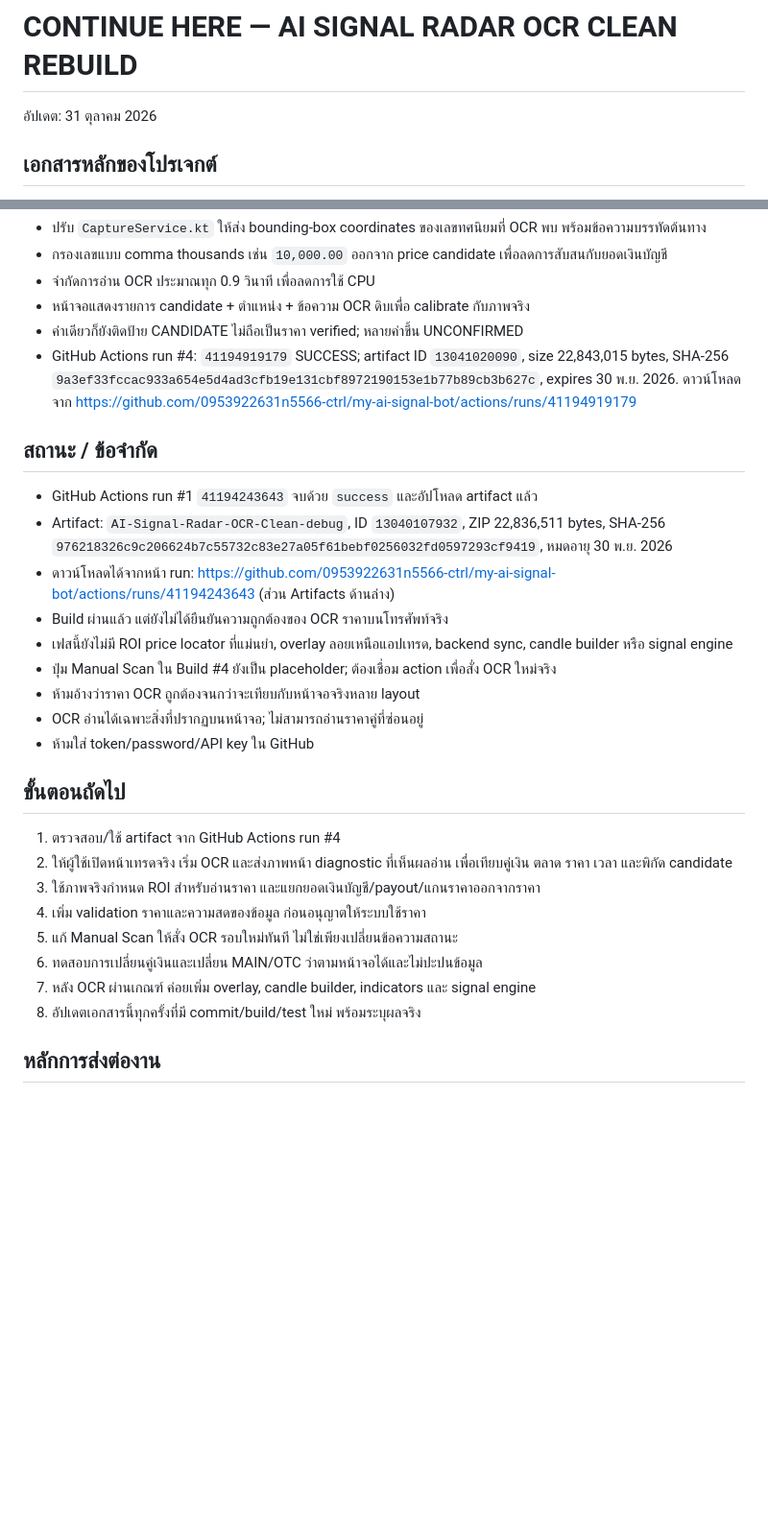
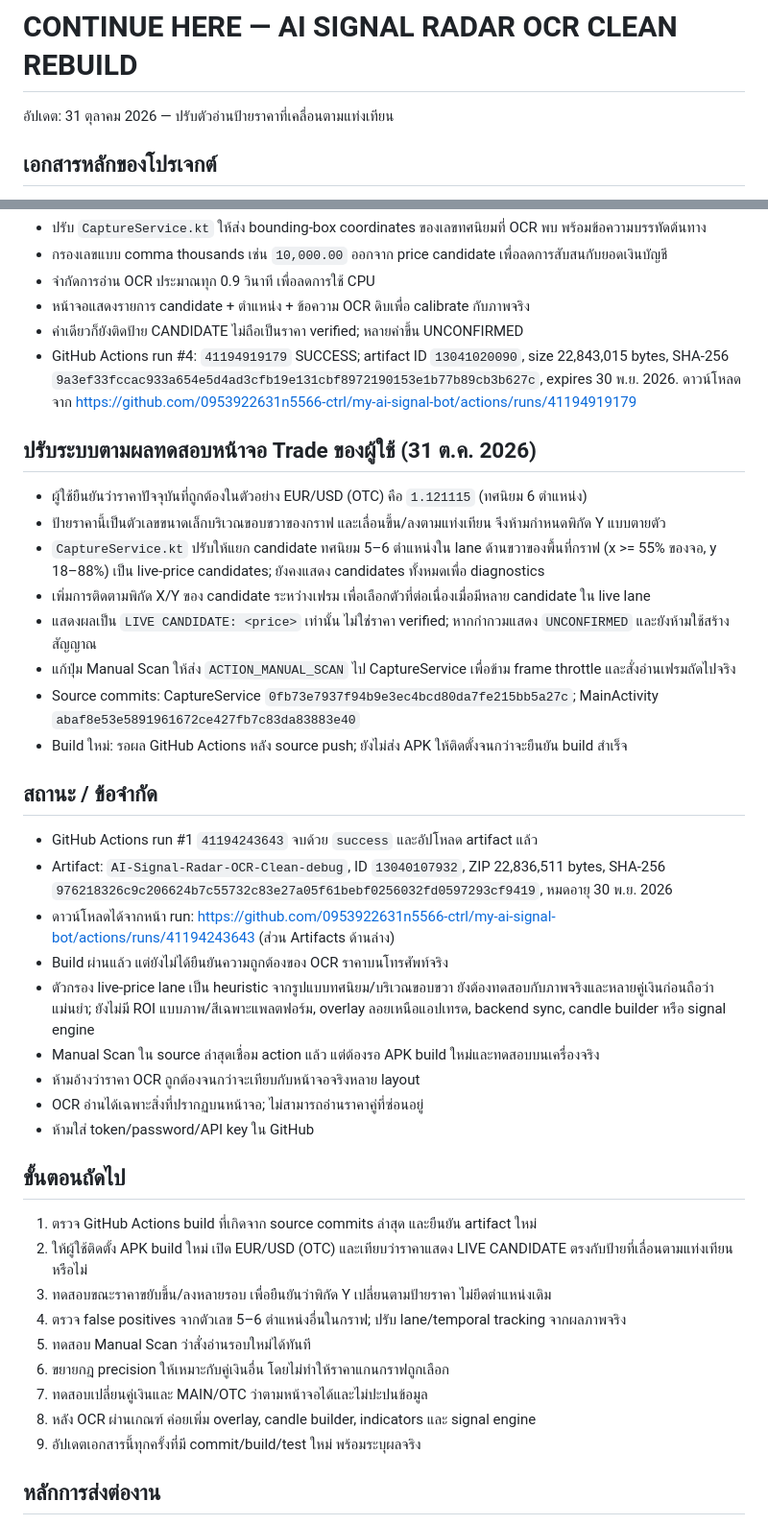
Before and after one commit to 0953922631n5566-ctrl/my-ai-signal-bot, a Markdown page: docs/CONTINUE_HERE.md, 2 parts joined by grey strips. Shown at 96% size. Drawn GitHub-style; blank space fills up the shorter version.

Commit message:
Document moving live-price OCR update and next tests

```diff
--- a/docs/CONTINUE_HERE.md
+++ b/docs/CONTINUE_HERE.md
@@ -1,6 +1,6 @@
 # CONTINUE HERE — AI SIGNAL RADAR OCR CLEAN REBUILD
 
-อัปเดต: 31 ตุลาคม 2026
+อัปเดต: 31 ตุลาคม 2026 — ปรับตัวอ่านป้ายราคาที่เคลื่อนตามแท่งเทียน
 
 ## เอกสารหลักของโปรเจกต์
 - **ประวัติตั้งแต่เริ่มโครงการ:** [docs/PROJECT_HISTORY.md](PROJECT_HISTORY.md)
@@ -48,26 +48,37 @@
 - ค่าเดียวก็ยังติดป้าย CANDIDATE ไม่ถือเป็นราคา verified; หลายค่าขึ้น UNCONFIRMED
 - GitHub Actions run #4: `41194919179` SUCCESS; artifact ID `13041020090`, size 22,843,015 bytes, SHA-256 `9a3ef33fccac933a654e5d4ad3cfb19e131cbf8972190153e1b77b89cb3b627c`, expires 30 พ.ย. 2026. ดาวน์โหลดจาก https://github.com/0953922631n5566-ctrl/my-ai-signal-bot/actions/runs/41194919179
 
+## ปรับระบบตามผลทดสอบหน้าจอ Trade ของผู้ใช้ (31 ต.ค. 2026)
+- ผู้ใช้ยืนยันว่าราคาปัจจุบันที่ถูกต้องในตัวอย่าง EUR/USD (OTC) คือ `1.121115` (ทศนิยม 6 ตำแหน่ง)
+- ป้ายราคานี้เป็นตัวเลขขนาดเล็กบริเวณขอบขวาของกราฟ และเลื่อนขึ้น/ลงตามแท่งเทียน จึงห้ามกำหนดพิกัด Y แบบตายตัว
+- `CaptureService.kt` ปรับให้แยก candidate ทศนิยม 5–6 ตำแหน่งใน lane ด้านขวาของพื้นที่กราฟ (x >= 55% ของจอ, y 18–88%) เป็น live-price candidates; ยังคงแสดง candidates ทั้งหมดเพื่อ diagnostics
+- เพิ่มการติดตามพิกัด X/Y ของ candidate ระหว่างเฟรม เพื่อเลือกตัวที่ต่อเนื่องเมื่อมีหลาย candidate ใน live lane
+- แสดงผลเป็น `LIVE CANDIDATE: <price>` เท่านั้น ไม่ใช่ราคา verified; หากกำกวมแสดง `UNCONFIRMED` และยังห้ามใช้สร้างสัญญาณ
+- แก้ปุ่ม Manual Scan ให้ส่ง `ACTION_MANUAL_SCAN` ไป CaptureService เพื่อข้าม frame throttle และสั่งอ่านเฟรมถัดไปจริง
+- Source commits: CaptureService `0fb73e7937f94b9e3ec4bcd80da7fe215bb5a27c`; MainActivity `abaf8e53e5891961672ce427fb7c83da83883e40`
+- Build ใหม่: รอผล GitHub Actions หลัง source push; ยังไม่ส่ง APK ให้ติดตั้งจนกว่าจะยืนยัน build สำเร็จ
+
 ## สถานะ / ข้อจำกัด
 - GitHub Actions run #1 `41194243643` จบด้วย `success` และอัปโหลด artifact แล้ว
 - Artifact: `AI-Signal-Radar-OCR-Clean-debug`, ID `13040107932`, ZIP 22,836,511 bytes, SHA-256 `976218326c9c206624b7c55732c83e27a05f61bebf0256032fd0597293cf9419`, หมดอายุ 30 พ.ย. 2026
 - ดาวน์โหลดได้จากหน้า run: https://github.com/0953922631n5566-ctrl/my-ai-signal-bot/actions/runs/41194243643 (ส่วน Artifacts ด้านล่าง)
 - Build ผ่านแล้ว แต่ยังไม่ได้ยืนยันความถูกต้องของ OCR ราคาบนโทรศัพท์จริง
-- เฟสนี้ยังไม่มี ROI price locator ที่แม่นยำ, overlay ลอยเหนือแอปเทรด, backend sync, candle builder หรือ signal engine
-- ปุ่ม Manual Scan ใน Build #4 ยังเป็น placeholder; ต้องเชื่อม action เพื่อสั่ง OCR ใหม่จริง
+- ตัวกรอง live-price lane เป็น heuristic จากรูปแบบทศนิยม/บริเวณขอบขวา ยังต้องทดสอบกับภาพจริงและหลายคู่เงินก่อนถือว่าแม่นยำ; ยังไม่มี ROI แบบภาพ/สีเฉพาะแพลตฟอร์ม, overlay ลอยเหนือแอปเทรด, backend sync, candle builder หรือ signal engine
+- Manual Scan ใน source ล่าสุดเชื่อม action แล้ว แต่ต้องรอ APK build ใหม่และทดสอบบนเครื่องจริง
 - ห้ามอ้างว่าราคา OCR ถูกต้องจนกว่าจะเทียบกับหน้าจอจริงหลาย layout
 - OCR อ่านได้เฉพาะสิ่งที่ปรากฏบนหน้าจอ; ไม่สามารถอ่านราคาคู่ที่ซ่อนอยู่
 - ห้ามใส่ token/password/API key ใน GitHub
 
 ## ขั้นตอนถัดไป
-1. ตรวจสอบ/ใช้ artifact จาก GitHub Actions run #4
-2. ให้ผู้ใช้เปิดหน้าเทรดจริง เริ่ม OCR และส่งภาพหน้า diagnostic ที่เห็นผลอ่าน เพื่อเทียบคู่เงิน ตลาด ราคา เวลา และพิกัด candidate
-3. ใช้ภาพจริงกำหนด ROI สำหรับอ่านราคา และแยกยอดเงินบัญชี/payout/แกนราคาออกจากราคา
-4. เพิ่ม validation ราคาและความสดของข้อมูล ก่อนอนุญาตให้ระบบใช้ราคา
-5. แก้ Manual Scan ให้สั่ง OCR รอบใหม่ทันที ไม่ใช่เพียงเปลี่ยนข้อความสถานะ
-6. ทดสอบการเปลี่ยนคู่เงินและเปลี่ยน MAIN/OTC ว่าตามหน้าจอได้และไม่ปะปนข้อมูล
-7. หลัง OCR ผ่านเกณฑ์ ค่อยเพิ่ม overlay, candle builder, indicators และ signal engine
-8. อัปเดตเอกสารนี้ทุกครั้งที่มี commit/build/test ใหม่ พร้อมระบุผลจริง
+1. ตรวจ GitHub Actions build ที่เกิดจาก source commits ล่าสุด และยืนยัน artifact ใหม่
+2. ให้ผู้ใช้ติดตั้ง APK build ใหม่ เปิด EUR/USD (OTC) และเทียบว่าราคาแสดง LIVE CANDIDATE ตรงกับป้ายที่เลื่อนตามแท่งเทียนหรือไม่
+3. ทดสอบขณะราคาขยับขึ้น/ลงหลายรอบ เพื่อยืนยันว่าพิกัด Y เปลี่ยนตามป้ายราคา ไม่ยึดตำแหน่งเดิม
+4. ตรวจ false positives จากตัวเลข 5–6 ตำแหน่งอื่นในกราฟ; ปรับ lane/temporal tracking จากผลภาพจริง
+5. ทดสอบ Manual Scan ว่าสั่งอ่านรอบใหม่ได้ทันที
+6. ขยายกฎ precision ให้เหมาะกับคู่เงินอื่น โดยไม่ทำให้ราคาแกนกราฟถูกเลือก
+7. ทดสอบเปลี่ยนคู่เงินและ MAIN/OTC ว่าตามหน้าจอได้และไม่ปะปนข้อมูล
+8. หลัง OCR ผ่านเกณฑ์ ค่อยเพิ่ม overlay, candle builder, indicators และ signal engine
+9. อัปเดตเอกสารนี้ทุกครั้งที่มี commit/build/test ใหม่ พร้อมระบุผลจริง
 
 ## หลักการส่งต่องาน
 เริ่มอ่าน `docs/PROJECT_HISTORY.md` เพื่อเข้าใจที่มาและการตัดสินใจทั้งหมด จากนั้นอ่านเอกสารนี้เพื่อดูสถานะปัจจุบันและงานถัดไป ห้ามเริ่มใหม่หรือเปลี่ยนขอบเขตโดยไม่ตรวจเอกสารทั้งสองก่อน
```
